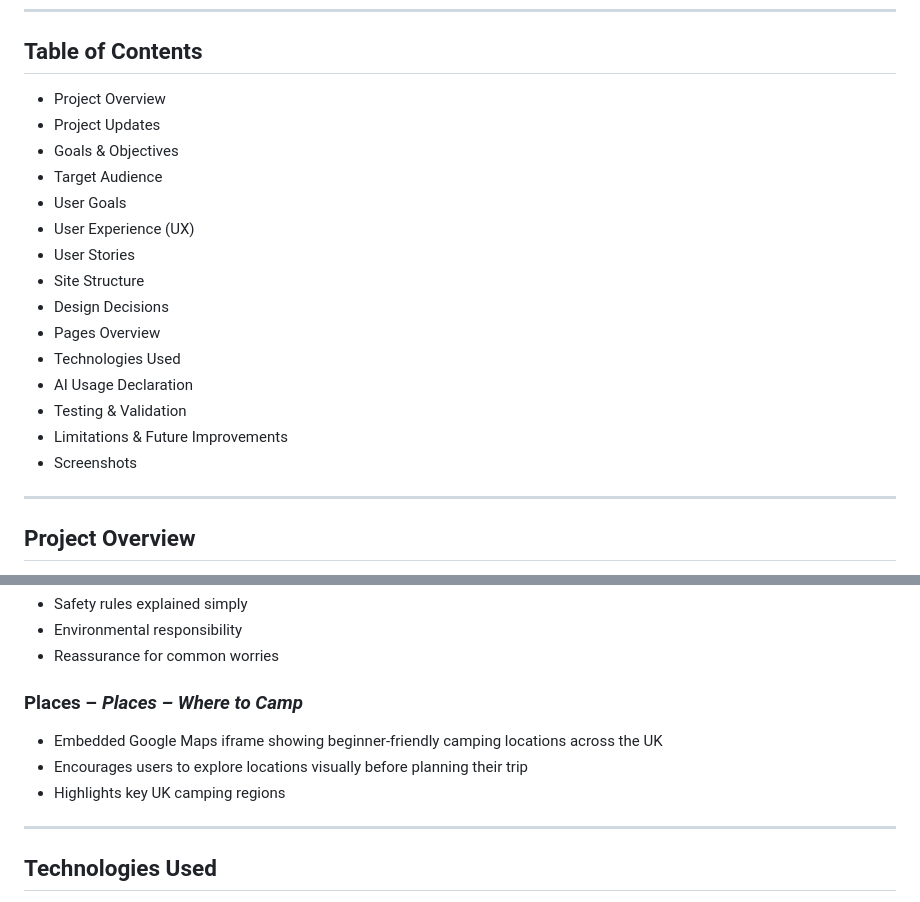
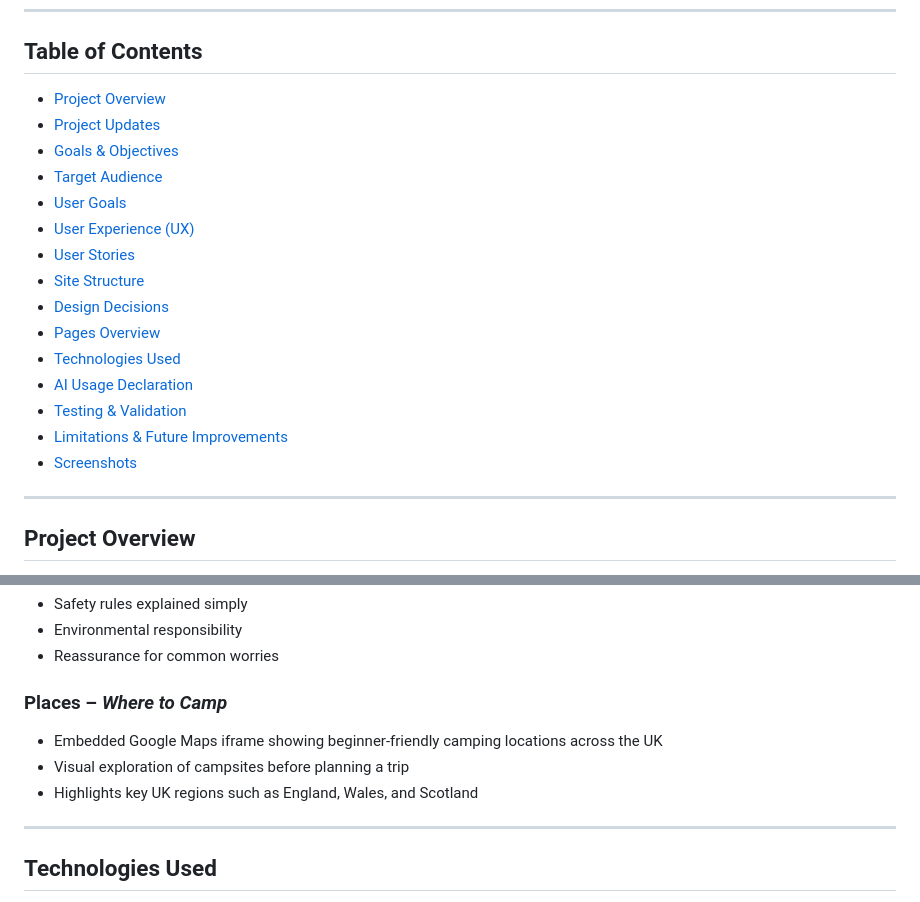
Before and after one commit to KaloyanJK/First-assignment-HTMLL-CSS-Bootstrap, a Markdown page: README.md, 2 parts joined by grey strips. GitHub-like rendering.

Commit message:
Update README.MD anchors for all section

```diff
--- a/README.md
+++ b/README.md
@@ -7,21 +7,21 @@ Click **[[LIVE SITE LINK](https://kaloyanjk.github.io/First-assignment-HTMLL-CSS
 ---
 
 ## Table of Contents
-- Project Overview
-- Project Updates
-- Goals & Objectives
-- Target Audience
-- User Goals
-- User Experience (UX)
-- User Stories
-- Site Structure
-- Design Decisions
-- Pages Overview
-- Technologies Used
-- AI Usage Declaration
-- Testing & Validation
-- Limitations & Future Improvements
-- Screenshots
+- [Project Overview](#project-overview)
+- [Project Updates](#project-updates)
+- [Goals & Objectives](#goals--objectives)
+- [Target Audience](#target-audience)
+- [User Goals](#user-goals)
+- [User Experience (UX)](#user-experience-ux)
+- [User Stories](#user-stories)
+- [Site Structure](#site-structure)
+- [Design Decisions](#design-decisions)
+- [Pages Overview](#pages-overview)
+- [Technologies Used](#technologies-used)
+- [AI Usage Declaration](#ai-usage-declaration)
+- [Testing & Validation](#testing--validation)
+- [Limitations & Future Improvements](#limitations--future-improvements)
+- [Screenshots](#screenshots)
 
 ---
 
@@ -135,11 +135,10 @@ Each page can be accessed independently but is designed to work as a clear learn
 - Environmental responsibility
 - Reassurance for common worries
 
-### Places – *Places – Where to Camp*
-- Embedded Google Maps iframe showing beginner‑friendly
-    camping locations across the UK
-- Encourages users to explore locations visually before planning their trip
-- Highlights key UK camping regions
+### Places – *Where to Camp*
+- Embedded Google Maps iframe showing beginner‑friendly camping locations across the UK
+- Visual exploration of campsites before planning a trip
+- Highlights key UK regions such as England, Wales, and Scotland
 
 ---
 
```
Also changed, not shown: other parts of README.md (+2 -2 lines).
